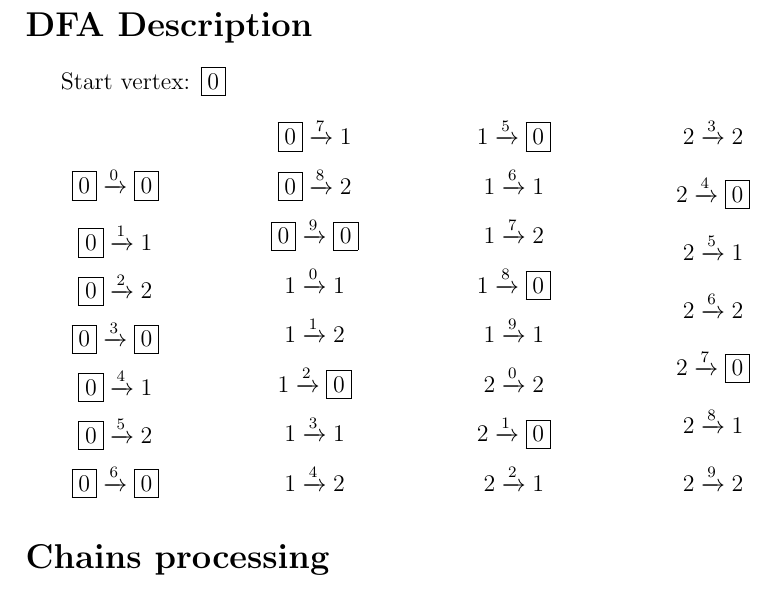
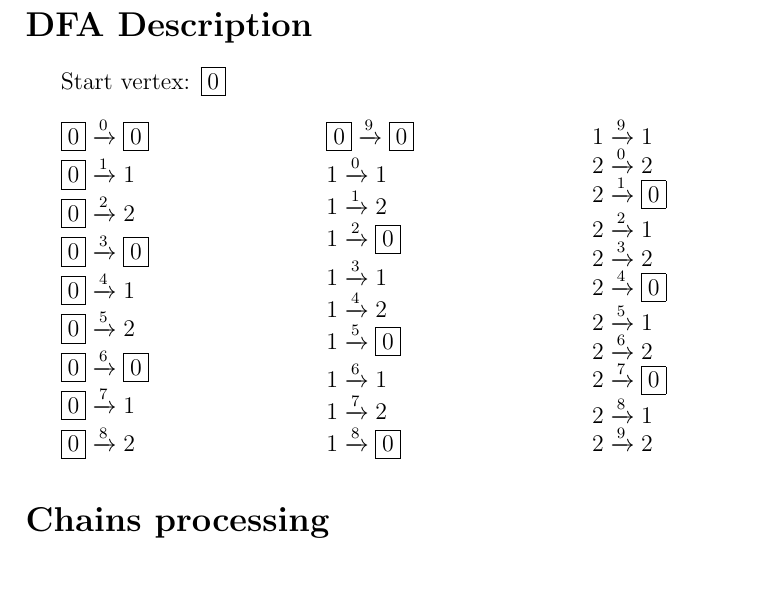
Before and after one commit to wafemand/DFA_Interpreter, a LaTeX document (samples/divBy3.tex): part of page 1 of 2, cut so that both start at the same text. Compiled offline with pdfLaTeX.

Commit message:
fix output with multicols

```diff
--- a/samples/divBy3.tex
+++ b/samples/divBy3.tex
@@ -4,128 +4,68 @@
 \usepackage{amsmath}
 \begin {document}
 \section* {DFA Description}
-\begin {multicols}{4}
+\begin {multicols}{3}
 [Start vertex: $\fbox{0}$]
-\begin {equation*}
-\begin {gathered}
-\fbox{0} \xrightarrow{0} \fbox{0}\end {gathered}
-\end {equation*}
-\begin {equation*}
-\begin {gathered}
-\fbox{0} \xrightarrow{1} 1\end {gathered}
-\end {equation*}
-\begin {equation*}
-\begin {gathered}
-\fbox{0} \xrightarrow{2} 2\end {gathered}
-\end {equation*}
-\begin {equation*}
-\begin {gathered}
-\fbox{0} \xrightarrow{3} \fbox{0}\end {gathered}
-\end {equation*}
-\begin {equation*}
-\begin {gathered}
-\fbox{0} \xrightarrow{4} 1\end {gathered}
-\end {equation*}
-\begin {equation*}
-\begin {gathered}
-\fbox{0} \xrightarrow{5} 2\end {gathered}
-\end {equation*}
-\begin {equation*}
-\begin {gathered}
-\fbox{0} \xrightarrow{6} \fbox{0}\end {gathered}
-\end {equation*}
-\begin {equation*}
-\begin {gathered}
-\fbox{0} \xrightarrow{7} 1\end {gathered}
-\end {equation*}
-\begin {equation*}
-\begin {gathered}
-\fbox{0} \xrightarrow{8} 2\end {gathered}
-\end {equation*}
-\begin {equation*}
-\begin {gathered}
-\fbox{0} \xrightarrow{9} \fbox{0}\end {gathered}
-\end {equation*}
-\begin {equation*}
-\begin {gathered}
-1 \xrightarrow{0} 1\end {gathered}
-\end {equation*}
-\begin {equation*}
-\begin {gathered}
-1 \xrightarrow{1} 2\end {gathered}
-\end {equation*}
-\begin {equation*}
-\begin {gathered}
-1 \xrightarrow{2} \fbox{0}\end {gathered}
-\end {equation*}
-\begin {equation*}
-\begin {gathered}
-1 \xrightarrow{3} 1\end {gathered}
-\end {equation*}
-\begin {equation*}
-\begin {gathered}
-1 \xrightarrow{4} 2\end {gathered}
-\end {equation*}
-\begin {equation*}
-\begin {gathered}
-1 \xrightarrow{5} \fbox{0}\end {gathered}
-\end {equation*}
-\begin {equation*}
-\begin {gathered}
-1 \xrightarrow{6} 1\end {gathered}
-\end {equation*}
-\begin {equation*}
-\begin {gathered}
-1 \xrightarrow{7} 2\end {gathered}
-\end {equation*}
-\begin {equation*}
-\begin {gathered}
-1 \xrightarrow{8} \fbox{0}\end {gathered}
-\end {equation*}
-\begin {equation*}
-\begin {gathered}
-1 \xrightarrow{9} 1\end {gathered}
-\end {equation*}
-\begin {equation*}
-\begin {gathered}
-2 \xrightarrow{0} 2\end {gathered}
-\end {equation*}
-\begin {equation*}
-\begin {gathered}
-2 \xrightarrow{1} \fbox{0}\end {gathered}
-\end {equation*}
-\begin {equation*}
-\begin {gathered}
-2 \xrightarrow{2} 1\end {gathered}
-\end {equation*}
-\begin {equation*}
-\begin {gathered}
-2 \xrightarrow{3} 2\end {gathered}
-\end {equation*}
-\begin {equation*}
-\begin {gathered}
-2 \xrightarrow{4} \fbox{0}\end {gathered}
-\end {equation*}
-\begin {equation*}
-\begin {gathered}
-2 \xrightarrow{5} 1\end {gathered}
-\end {equation*}
-\begin {equation*}
-\begin {gathered}
-2 \xrightarrow{6} 2\end {gathered}
-\end {equation*}
-\begin {equation*}
-\begin {gathered}
-2 \xrightarrow{7} \fbox{0}\end {gathered}
-\end {equation*}
-\begin {equation*}
-\begin {gathered}
-2 \xrightarrow{8} 1\end {gathered}
-\end {equation*}
-\begin {equation*}
-\begin {gathered}
-2 \xrightarrow{9} 2\end {gathered}
-\end {equation*}
+$\fbox{0} \xrightarrow{0} \fbox{0}$
+
+$\fbox{0} \xrightarrow{1} 1$
+
+$\fbox{0} \xrightarrow{2} 2$
+
+$\fbox{0} \xrightarrow{3} \fbox{0}$
+
+$\fbox{0} \xrightarrow{4} 1$
+
+$\fbox{0} \xrightarrow{5} 2$
+
+$\fbox{0} \xrightarrow{6} \fbox{0}$
+
+$\fbox{0} \xrightarrow{7} 1$
+
+$\fbox{0} \xrightarrow{8} 2$
+
+$\fbox{0} \xrightarrow{9} \fbox{0}$
+
+$1 \xrightarrow{0} 1$
+
+$1 \xrightarrow{1} 2$
+
+$1 \xrightarrow{2} \fbox{0}$
+
+$1 \xrightarrow{3} 1$
+
+$1 \xrightarrow{4} 2$
+
+$1 \xrightarrow{5} \fbox{0}$
+
+$1 \xrightarrow{6} 1$
+
+$1 \xrightarrow{7} 2$
+
+$1 \xrightarrow{8} \fbox{0}$
+
+$1 \xrightarrow{9} 1$
+
+$2 \xrightarrow{0} 2$
+
+$2 \xrightarrow{1} \fbox{0}$
+
+$2 \xrightarrow{2} 1$
+
+$2 \xrightarrow{3} 2$
+
+$2 \xrightarrow{4} \fbox{0}$
+
+$2 \xrightarrow{5} 1$
+
+$2 \xrightarrow{6} 2$
+
+$2 \xrightarrow{7} \fbox{0}$
+
+$2 \xrightarrow{8} 1$
+
+$2 \xrightarrow{9} 2$
+
 
 \end{multicols}
 \section* {Chains processing}
```
Also changed, not shown: samples/1.tex (+7 -13 lines), samples/2.tex (+11 -21 lines), samples/1.pdf, samples/2.pdf, samples/divBy3.pdf, 2 other files.
